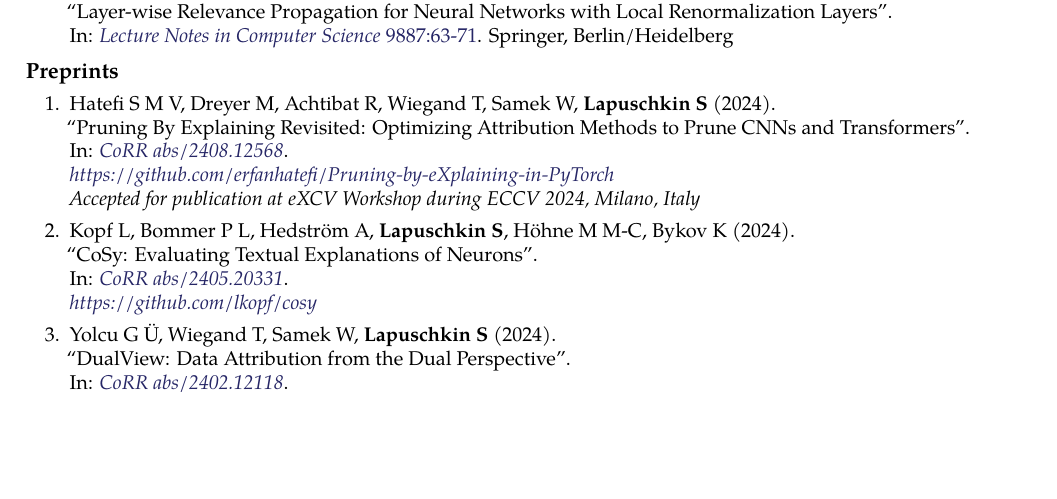
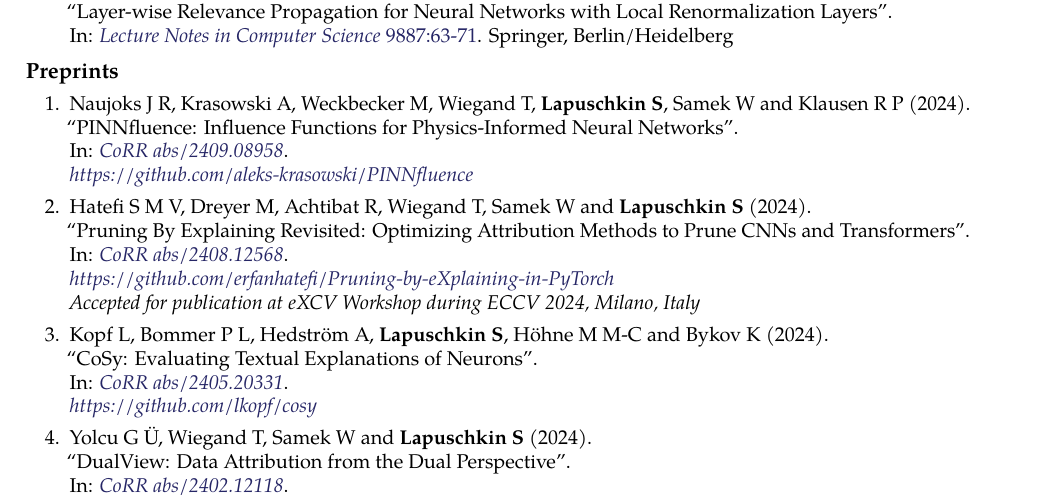
Before and after one commit to sebastian-lapuschkin-sideprojects/latex-cv, a LaTeX CV (cv.tex, which reads sections/publications-preprint.tex): part of page 12 of 12, cut so that both start at the same text, the shorter picture padded with empty space. Compiled offline with pdfLaTeX.

Commit message:
adding PINNFluence paper

```diff
--- a/sections/publications-preprint.tex
+++ b/sections/publications-preprint.tex
@@ -3,7 +3,14 @@
 {
     \begin{enumerate}
 
-        \item \preprintrefwnote{Hatefi S M V, Dreyer M, Achtibat R, Wiegand T, Samek W, \textbf{Lapuschkin S}}
+        \item \preprintrefwnote{Naujoks J R, Krasowski A, Weckbecker M, Wiegand T, \textbf{Lapuschkin S}, Samek W and Klausen R P}
+                        {2024}
+                        {PINNfluence: Influence Functions for Physics-Informed Neural Networks}
+                        {CoRR abs/2409.08958}
+                        {https://arxiv.org/abs/2409.08958}
+                        {\\\href{https://github.com/aleks-krasowski/PINNfluence}{https://github.com/aleks-krasowski/PINNfluence}}
+
+        \item \preprintrefwnote{Hatefi S M V, Dreyer M, Achtibat R, Wiegand T, Samek W and \textbf{Lapuschkin S}}
                         {2024}
                         {Pruning By Explaining Revisited: Optimizing Attribution Methods to Prune CNNs and Transformers}
                         {CoRR abs/2408.12568}
@@ -11,14 +18,14 @@
                         {\\\href{https://github.com/erfanhatefi/Pruning-by-eXplaining-in-PyTorch}{https://github.com/erfanhatefi/Pruning-by-eXplaining-in-PyTorch}\\
                         Accepted for publication at eXCV Workshop during ECCV 2024, Milano, Italy}
 
-        \item \preprintrefwnote{Kopf L, Bommer P L, Hedström A, \textbf{Lapuschkin S}, Höhne M M-C, Bykov K}
+        \item \preprintrefwnote{Kopf L, Bommer P L, Hedström A, \textbf{Lapuschkin S}, Höhne M M-C and Bykov K}
                         {2024}
                         {CoSy: Evaluating Textual Explanations of Neurons}
                         {CoRR abs/2405.20331}
                         {https://arxiv.org/abs/2405.20331}
                         {\\ \href{https://github.com/lkopf/cosy}{https://github.com/lkopf/cosy}}
 
-        \item \preprintrefwnote{Yolcu G Ü, Wiegand T, Samek W, \textbf{Lapuschkin S}}
+        \item \preprintrefwnote{Yolcu G Ü, Wiegand T, Samek W and \textbf{Lapuschkin S}}
                         {2024}
                         {DualView: Data Attribution from the Dual Perspective}
                         {CoRR abs/2402.12118}
```
